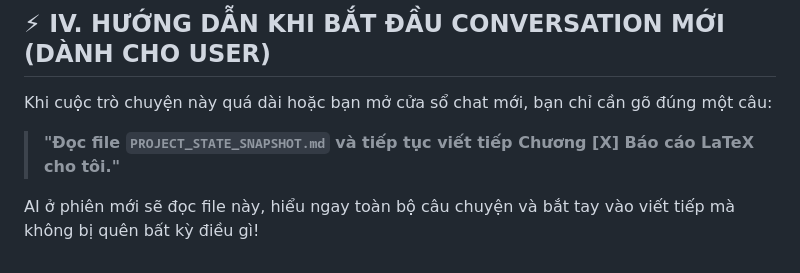
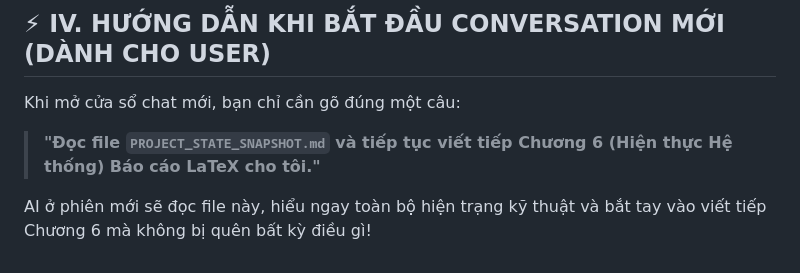
Before and after one commit to Longphanxdragon/ai-travel-booking-orchestrator-, a Markdown page: PROJECT_STATE_SNAPSHOT.md, the part around one of its changes. Drawn GitHub-style.

```diff
--- a/PROJECT_STATE_SNAPSHOT.md
+++ b/PROJECT_STATE_SNAPSHOT.md
@@ -65,7 +54,7 @@ Cuốn báo cáo sẽ được viết trực tiếp vào thư mục LaTeX `03-ai
 
 ## ⚡ IV. HƯỚNG DẪN KHI BẮT ĐẦU CONVERSATION MỚI (DÀNH CHO USER)
 
-Khi cuộc trò chuyện này quá dài hoặc bạn mở cửa sổ chat mới, bạn chỉ cần gõ đúng một câu:
-> **"Đọc file `PROJECT_STATE_SNAPSHOT.md` và tiếp tục viết tiếp Chương [X] Báo cáo LaTeX cho tôi."**
+Khi mở cửa sổ chat mới, bạn chỉ cần gõ đúng một câu:
+> **"Đọc file `PROJECT_STATE_SNAPSHOT.md` và tiếp tục viết tiếp Chương 6 (Hiện thực Hệ thống) Báo cáo LaTeX cho tôi."**
 
-AI ở phiên mới sẽ đọc file này, hiểu ngay toàn bộ câu chuyện và bắt tay vào viết tiếp mà không bị quên bất kỳ điều gì!
+AI ở phiên mới sẽ đọc file này, hiểu ngay toàn bộ hiện trạng kỹ thuật và bắt tay vào viết tiếp Chương 6 mà không bị quên bất kỳ điều gì!
```
Also changed, not shown: other parts of PROJECT_STATE_SNAPSHOT.md (+21 -32 lines).
